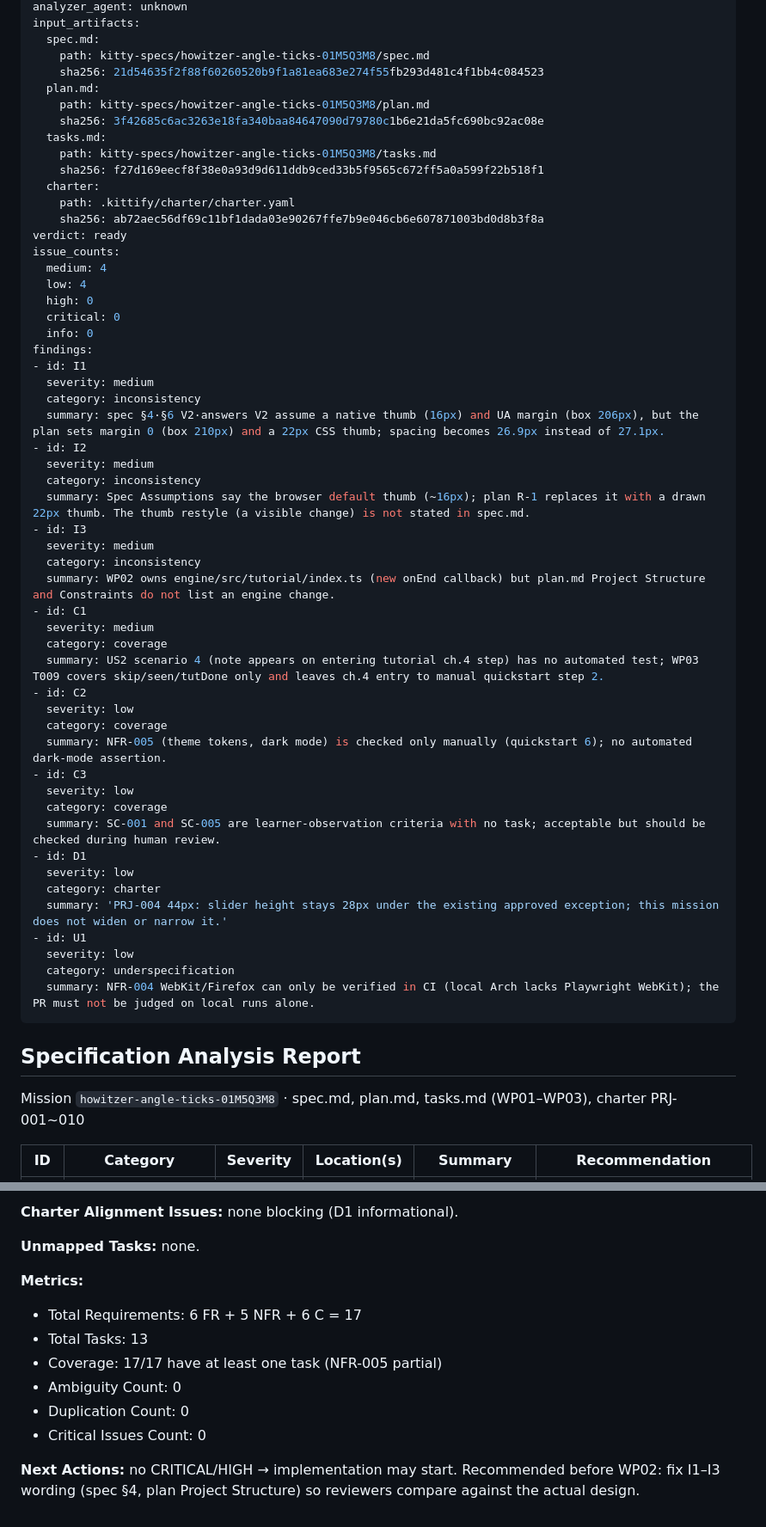
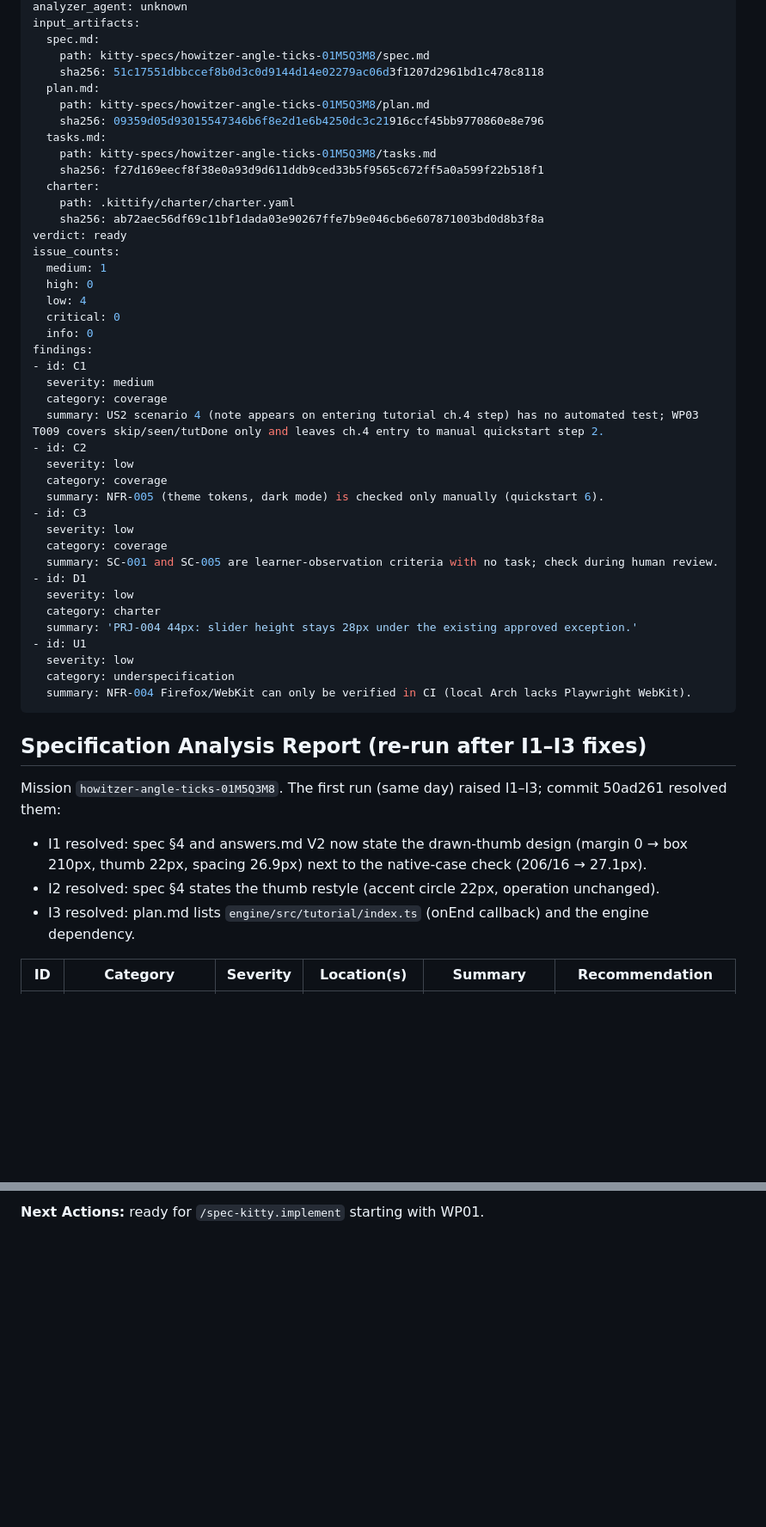
Before and after one commit to mechurisr/Calculus_Howitzer, a Markdown page: kitty-specs/howitzer-angle-ticks-01M5Q3M8/analysis-report.md, 2 parts joined by grey strips. Shown at 86% size. Drawn GitHub-style; blank space fills up the shorter version.

Commit message:
docs(record-analysis): record analysis report for mission howitzer-angle-ticks-01M5Q3M8

```diff
--- a/kitty-specs/howitzer-angle-ticks-01M5Q3M8/analysis-report.md
+++ b/kitty-specs/howitzer-angle-ticks-01M5Q3M8/analysis-report.md
@@ -9,10 +9,10 @@ analyzer_agent: unknown
 input_artifacts:
   spec.md:
     path: kitty-specs/howitzer-angle-ticks-01M5Q3M8/spec.md
-    sha256: 21d54635f2f88f60260520b9f1a81ea683e274f55fb293d481c4f1bb4c084523
+    sha256: 51c17551dbbccef8b0d3c0d9144d14e02279ac06d3f1207d2961bd1c478c8118
   plan.md:
     path: kitty-specs/howitzer-angle-ticks-01M5Q3M8/plan.md
-    sha256: 3f42685c6ac3263e18fa340baa84647090d79780c1b6e21da5fc690bc92ac08e
+    sha256: 09359d05d93015547346b6f8e2d1e6b4250dc3c21916ccf45bb9770860e8e796
   tasks.md:
     path: kitty-specs/howitzer-angle-ticks-01M5Q3M8/tasks.md
     sha256: f27d169eecf8f38e0a93d9d611ddb9ced33b5f9565c672ff5a0a599f22b518f1
@@ -21,24 +21,12 @@ input_artifacts:
     sha256: ab72aec56df69c11bf1dada03e90267ffe7b9e046cb6e607871003bd0d8b3f8a
 verdict: ready
 issue_counts:
-  medium: 4
+  medium: 1
+  high: 0
   low: 4
-  high: 0
   critical: 0
   info: 0
 findings:
-- id: I1
-  severity: medium
-  category: inconsistency
-  summary: spec §4·§6 V2·answers V2 assume a native thumb (16px) and UA margin (box 206px), but the plan sets margin 0 (box 210px) and a 22px CSS thumb; spacing becomes 26.9px instead of 27.1px.
-- id: I2
-  severity: medium
-  category: inconsistency
-  summary: Spec Assumptions say the browser default thumb (~16px); plan R-1 replaces it with a drawn 22px thumb. The thumb restyle (a visible change) is not stated in spec.md.
-- id: I3
-  severity: medium
-  category: inconsistency
-  summary: WP02 owns engine/src/tutorial/index.ts (new onEnd callback) but plan.md Project Structure and Constraints do not list an engine change.
 - id: C1
   severity: medium
   category: coverage
@@ -46,24 +34,27 @@ findings:
 - id: C2
   severity: low
   category: coverage
-  summary: NFR-005 (theme tokens, dark mode) is checked only manually (quickstart 6); no automated dark-mode assertion.
+  summary: NFR-005 (theme tokens, dark mode) is checked only manually (quickstart 6).
 - id: C3
   severity: low
   category: coverage
-  summary: SC-001 and SC-005 are learner-observation criteria with no task; acceptable but should be checked during human review.
+  summary: SC-001 and SC-005 are learner-observation criteria with no task; check during human review.
 - id: D1
   severity: low
   category: charter
-  summary: 'PRJ-004 44px: slider height stays 28px under the existing approved exception; this mission does not widen or narrow it.'
+  summary: 'PRJ-004 44px: slider height stays 28px under the existing approved exception.'
 - id: U1
   severity: low
   category: underspecification
-  summary: NFR-004 WebKit/Firefox can only be verified in CI (local Arch lacks Playwright WebKit); the PR must not be judged on local runs alone.
+  summary: NFR-004 Firefox/WebKit can only be verified in CI (local Arch lacks Playwright WebKit).
 ---
 
-## Specification Analysis Report
+## Specification Analysis Report (re-run after I1–I3 fixes)
 
-Mission `howitzer-angle-ticks-01M5Q3M8` · spec.md, plan.md, tasks.md (WP01–WP03), charter PRJ-001~010
+Mission `howitzer-angle-ticks-01M5Q3M8`. The first run (same day) raised I1–I3; commit 50ad261 resolved them:
+- I1 resolved: spec §4 and answers.md V2 now state the drawn-thumb design (margin 0 → box 210px, thumb 22px, spacing 26.9px) next to the native-case check (206/16 → 27.1px).
+- I2 resolved: spec §4 states the thumb restyle (accent circle 22px, operation unchanged).
+- I3 resolved: plan.md lists `engine/src/tutorial/index.ts` (onEnd callback) and the engine dependency.
 
 | ID | Category | Severity | Location(s) | Summary | Recommendation |
 |----|----------|----------|-------------|---------|----------------|
@@ -98,14 +69 @@ Mission `howitzer-angle-ticks-01M5Q3M8` · spec.md, plan.md, tasks.md (WP01–WP
-**Charter Alignment Issues:** none blocking (D1 informational).
-
-**Unmapped Tasks:** none.
-
-**Metrics:**
-
-- Total Requirements: 6 FR + 5 NFR + 6 C = 17
-- Total Tasks: 13
-- Coverage: 17/17 have at least one task (NFR-005 partial)
-- Ambiguity Count: 0
-- Duplication Count: 0
-- Critical Issues Count: 0
-
-**Next Actions:** no CRITICAL/HIGH → implementation may start. Recommended before WP02: fix I1–I3 wording (spec §4, plan Project Structure) so reviewers compare against the actual design.
+**Next Actions:** ready for `/spec-kitty.implement` starting with WP01.
```
Also changed, not shown: other parts of kitty-specs/howitzer-angle-ticks-01M5Q3M8/analysis-report.md (+7 -27 lines).
